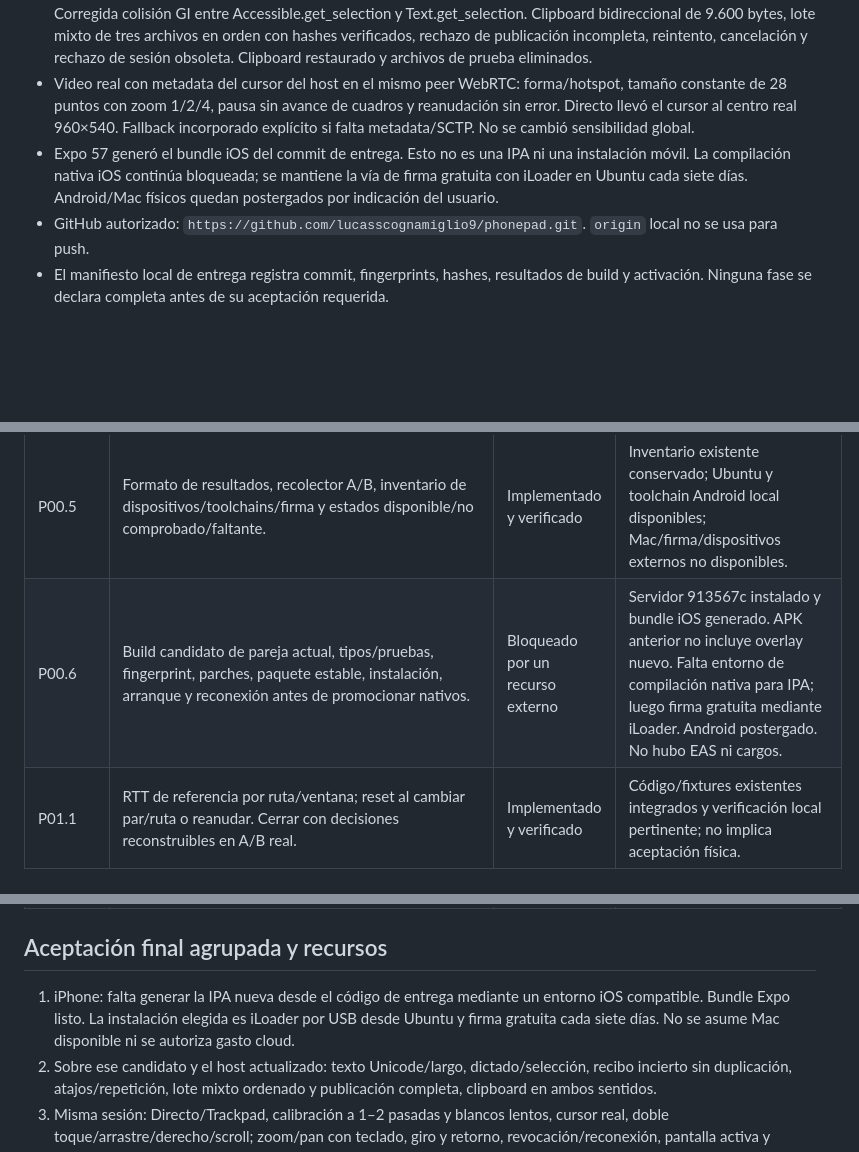
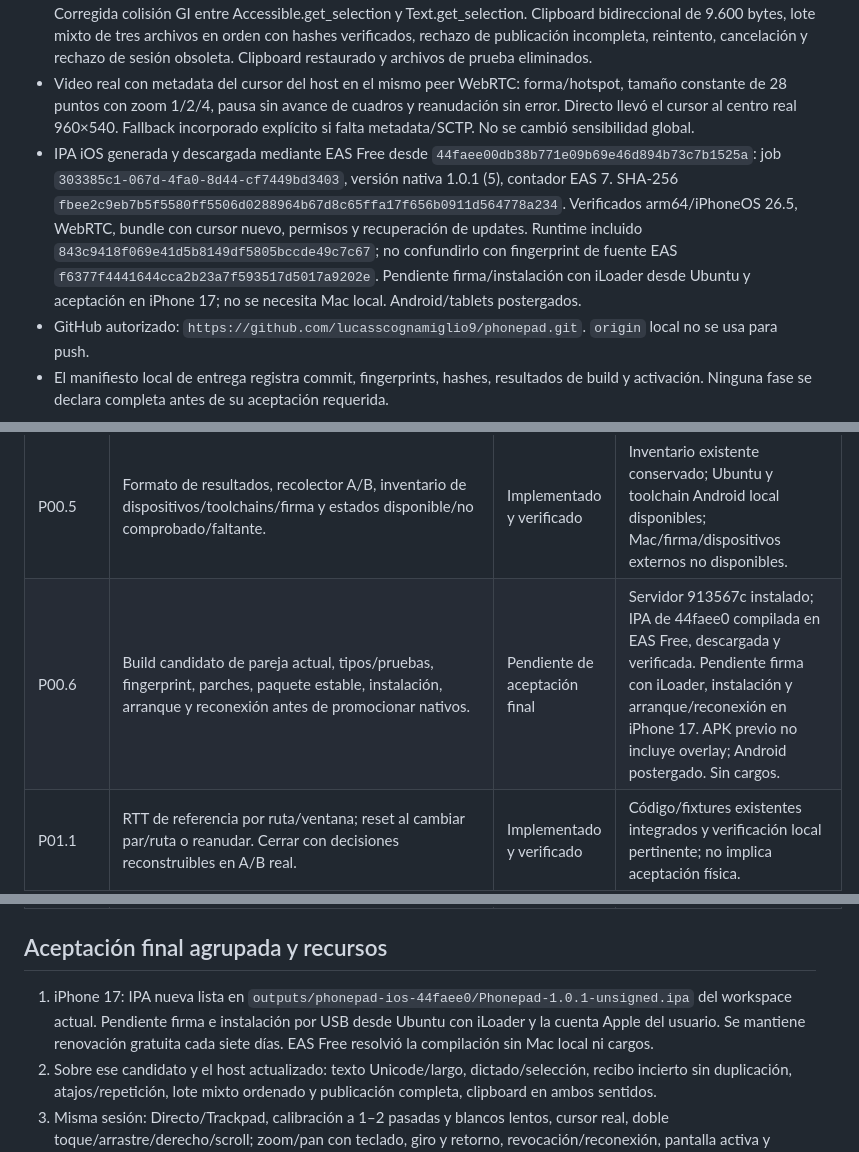
Before and after one commit to lucasscognamiglio9/phonepad, a Markdown page: docs/phonepad-refactor/roadmap-p00-p06.md, 3 parts joined by grey strips. GitHub-like rendering; blank space fills up the shorter version.

Commit message:
Record verified iPhone IPA and Ubuntu installation handoff

```diff
--- a/docs/phonepad-refactor/roadmap-p00-p06.md
+++ b/docs/phonepad-refactor/roadmap-p00-p06.md
@@ -11,7 +11,7 @@ Esta es la única checklist vigente. Se conservan los 77 IDs y sus criterios ori
 - Servidor y receptor instalados desde `913567c5d88b7d92243a91689ff7d8e02098bbf1` el 21/09/2026. Servicios activos, cero reinicios automáticos y cuatro assets HTTPS idénticos al commit. Entrega local `outputs/phonepad-913567c` del workspace actual, con manifest y rollback hacia la entrega anterior `3f4a24d`. No se modificó el paquete anterior.
 - Prueba real en Ubuntu: 16.800 bytes Unicode reemplazaron una selección; tres commits produjeron una inserción. Corregida colisión GI entre Accessible.get_selection y Text.get_selection. Clipboard bidireccional de 9.600 bytes, lote mixto de tres archivos en orden con hashes verificados, rechazo de publicación incompleta, reintento, cancelación y rechazo de sesión obsoleta. Clipboard restaurado y archivos de prueba eliminados.
 - Video real con metadata del cursor del host en el mismo peer WebRTC: forma/hotspot, tamaño constante de 28 puntos con zoom 1/2/4, pausa sin avance de cuadros y reanudación sin error. Directo llevó el cursor al centro real 960×540. Fallback incorporado explícito si falta metadata/SCTP. No se cambió sensibilidad global.
-- Expo 57 generó el bundle iOS del commit de entrega. Esto no es una IPA ni una instalación móvil. La compilación nativa iOS continúa bloqueada; se mantiene la vía de firma gratuita con iLoader en Ubuntu cada siete días. Android/Mac físicos quedan postergados por indicación del usuario.
+- IPA iOS generada y descargada mediante EAS Free desde `44faee00db38b771e09b69e46d894b73c7b1525a`: job `303385c1-067d-4fa0-8d44-cf7449bd3403`, versión nativa 1.0.1 (5), contador EAS 7. SHA-256 `fbee2c9eb7b5f5580ff5506d0288964b67d8c65ffa17f656b0911d564778a234`. Verificados arm64/iPhoneOS 26.5, WebRTC, bundle con cursor nuevo, permisos y recuperación de updates. Runtime incluido `843c9418f069e41d5b8149df5805bccde49c7c67`; no confundirlo con fingerprint de fuente EAS `f6377f4441644cca2b23a7f593517d5017a9202e`. Pendiente firma/instalación con iLoader desde Ubuntu y aceptación en iPhone 17; no se necesita Mac local. Android/tablets postergados.
 - GitHub autorizado: `https://github.com/lucasscognamiglio9/phonepad.git`. `origin` local no se usa para push.
 - El manifiesto local de entrega registra commit, fingerprints, hashes, resultados de build y activación. Ninguna fase se declara completa antes de su aceptación requerida.
 
@@ -24,7 +24,7 @@ Esta es la única checklist vigente. Se conservan los 77 IDs y sus criterios ori
 | P00.3 | Escena con identificador visual de cuadro, texto, color, movimiento y pausas deterministas; reproducción trazable. | Implementado y verificado | Escena existente conservada. No se repitieron campañas. |
 | P00.4 | Ocho perfiles aislados: limpia, pérdida, jitter, capacidad, recuperación, RTT, UDP bloqueado y cambio de ruta; nunca `netem` en la interfaz personal. | Implementado y verificado | Perfiles aislados existentes conservados. No se modificó la red personal. |
 | P00.5 | Formato de resultados, recolector A/B, inventario de dispositivos/toolchains/firma y estados disponible/no comprobado/faltante. | Implementado y verificado | Inventario existente conservado; Ubuntu y toolchain Android local disponibles; Mac/firma/dispositivos externos no disponibles. |
-| P00.6 | Build candidato de pareja actual, tipos/pruebas, fingerprint, parches, paquete estable, instalación, arranque y reconexión antes de promocionar nativos. | Bloqueado por un recurso externo | Servidor 913567c instalado y bundle iOS generado. APK anterior no incluye overlay nuevo. Falta entorno de compilación nativa para IPA; luego firma gratuita mediante iLoader. Android postergado. No hubo EAS ni cargos. |
+| P00.6 | Build candidato de pareja actual, tipos/pruebas, fingerprint, parches, paquete estable, instalación, arranque y reconexión antes de promocionar nativos. | Pendiente de aceptación final | Servidor 913567c instalado; IPA de 44faee0 compilada en EAS Free, descargada y verificada. Pendiente firma con iLoader, instalación y arranque/reconexión en iPhone 17. APK previo no incluye overlay; Android postergado. Sin cargos. |
 | P01.1 | RTT de referencia por ruta/ventana; reset al cambiar par/ruta o reanudar. Cerrar con decisiones reconstruibles en A/B real. | Implementado y verificado | Código/fixtures existentes integrados y verificación local pertinente; no implica aceptación física. |
 | P01.2 | Métricas ausentes son desconocidas; manejar contadores atrás, SSRC, repetición y tiempos inválidos sin falso corte. | Implementado y verificado | Código/fixtures existentes integrados y verificación local pertinente; no implica aceptación física. |
 | P01.3 | No recortar por RTT/buffer estable sin congestión; reaccionar ante congestión real. | Implementado y verificado | Código/fixtures existentes integrados y verificación local pertinente; no implica aceptación física. |
@@ -99,7 +99,7 @@ Esta es la única checklist vigente. Se conservan los 77 IDs y sus criterios ori
 
 ## Aceptación final agrupada y recursos
 
-1. iPhone: falta generar la IPA nueva desde el código de entrega mediante un entorno iOS compatible. Bundle Expo listo. La instalación elegida es iLoader por USB desde Ubuntu y firma gratuita cada siete días. No se asume Mac disponible ni se autoriza gasto cloud.
+1. iPhone 17: IPA nueva lista en `outputs/phonepad-ios-44faee0/Phonepad-1.0.1-unsigned.ipa` del workspace actual. Pendiente firma e instalación por USB desde Ubuntu con iLoader y la cuenta Apple del usuario. Se mantiene renovación gratuita cada siete días. EAS Free resolvió la compilación sin Mac local ni cargos.
 2. Sobre ese candidato y el host actualizado: texto Unicode/largo, dictado/selección, recibo incierto sin duplicación, atajos/repetición, lote mixto ordenado y publicación completa, clipboard en ambos sentidos.
 3. Misma sesión: Directo/Trackpad, calibración a 1–2 pasadas y blancos lentos, cursor real, doble toque/arrastre/derecho/scroll; zoom/pan con teclado, giro y retorno, revocación/reconexión, pantalla activa y restauración al salir.
 4. Android, iPad/tablet y compatibilidad Safari: aceptación pendiente, postergada por el usuario. Chromium se usó como receptor de prueba; no reemplaza la app PhonePad nativa solicitada.
```
